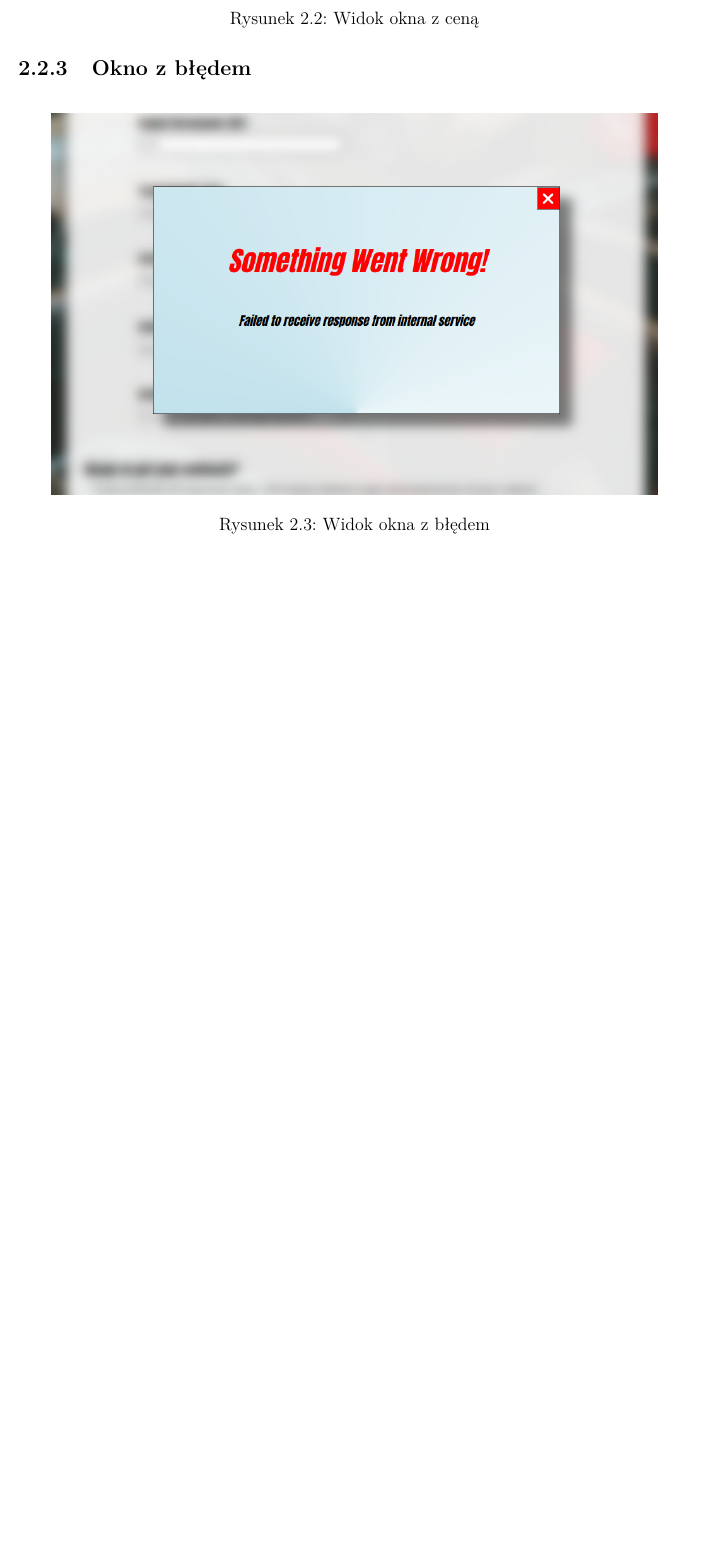
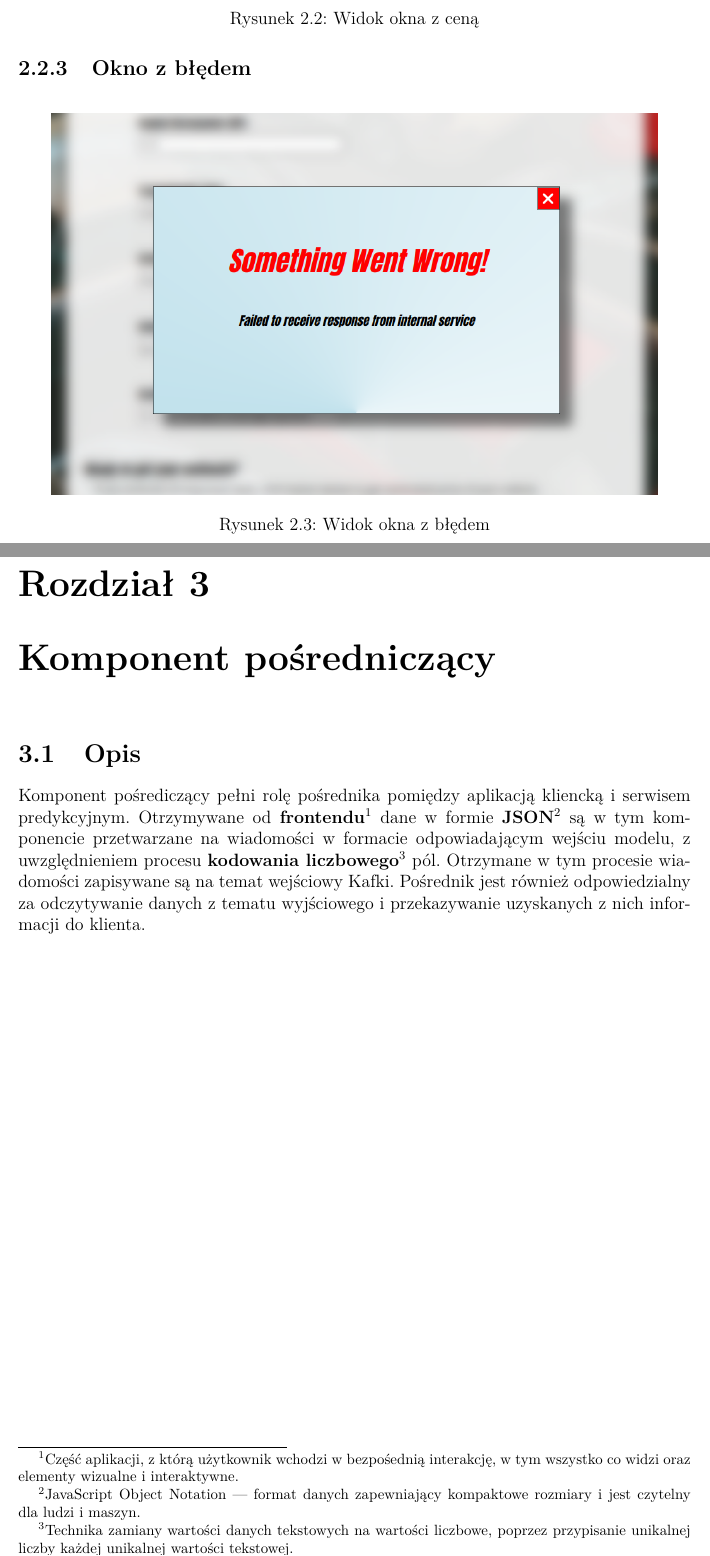
Before and after one commit to gszp1/BigData-Project, a LaTeX document (report/Report.tex): part of page 6 of 6 before the commit and two parts of pages 6 and 7 of 7 after it, the two joined at a grey line, cut so that both start at the same text, the shorter picture padded with empty space. Compiled offline with pdfLaTeX.

Commit message:
Adds description for middleware.

```diff
--- a/report/Report.tex
+++ b/report/Report.tex
@@ -111,4 +111,16 @@ middleware za pośrednictwem protokołu \textbf{HTTP}\footnote{HyperText Transfe
     \caption{Widok okna z błędem}
 \end{figure}
 
+\chapter{Komponent pośredniczący}
+\section{Opis}
+Komponent pośrediczący pełni rolę pośrednika pomiędzy aplikacją kliencką i serwisem predykcyjnym.
+Otrzymywane od \textbf{frontendu}\footnote{Część aplikacji, z którą użytkownik wchodzi w bezpośednią interakcję, w tym wszystko co widzi oraz elementy wizualne i interaktywne.}
+dane w formie \textbf{JSON}\footnote{JavaScript Object Notation --- format danych zapewniający kompaktowe rozmiary i jest czytelny dla ludzi i maszyn.}
+są w tym komponencie przetwarzane na wiadomości w formacie odpowiadającym wejściu modelu, z uwzględnieniem procesu \textbf{kodowania liczbowego}\footnote{
+Technika zamiany wartości danych tekstowych na wartości liczbowe, poprzez przypisanie unikalnej liczby każdej unikalnej wartości tekstowej.
+} pól. Otrzymane
+w tym procesie wiadomości zapisywane są na temat wejściowy Kafki. Pośrednik jest również odpowiedzialny za odczytywanie danych z tematu wyjściowego i
+przekazywanie uzyskanych z nich informacji do klienta.
 \end{document}
+
+\chapter{}
```
Also changed, not shown: report/Report.pdf, 5 other files.
